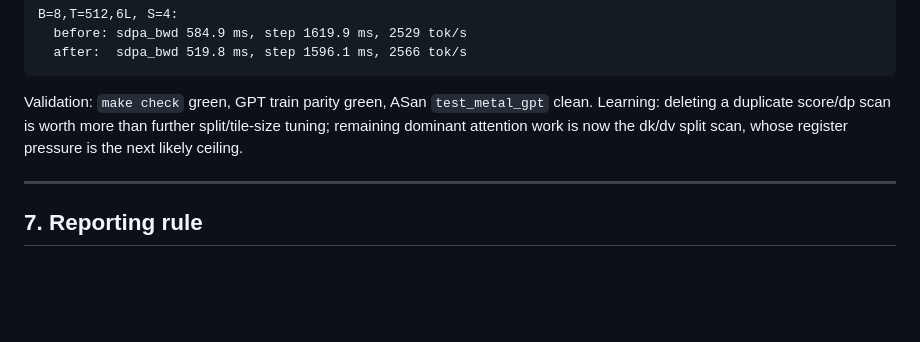
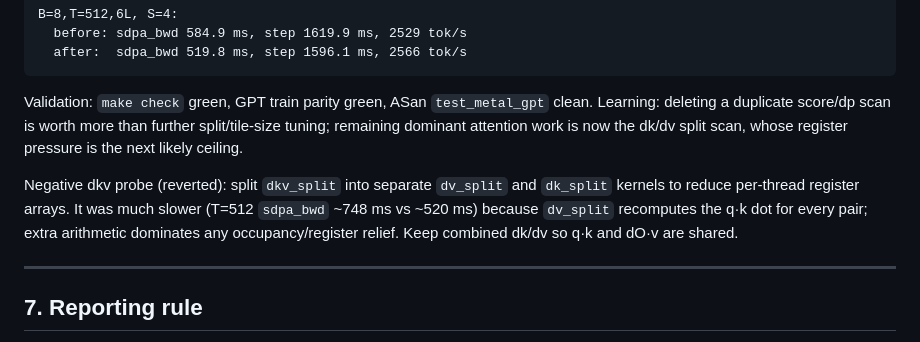
Before and after one commit to masc-it/gradients.c, a Markdown page: docs/plan_block_sparse_sdpa_metal.md, the part around the change. Rendered like a GitHub page; blank space fills up the shorter version.

Commit message:
docs: record negative split dk/dv SDPA probe

```diff
--- a/docs/plan_block_sparse_sdpa_metal.md
+++ b/docs/plan_block_sparse_sdpa_metal.md
@@ -385,6 +385,12 @@ clean. Learning: deleting a duplicate score/dp scan is worth more than further
 split/tile-size tuning; remaining dominant attention work is now the dk/dv split
 scan, whose register pressure is the next likely ceiling.
 
+Negative dkv probe (reverted): split `dkv_split` into separate `dv_split` and
+`dk_split` kernels to reduce per-thread register arrays. It was much slower
+(T=512 `sdpa_bwd` ~748 ms vs ~520 ms) because `dv_split` recomputes the q·k dot
+for every pair; extra arithmetic dominates any occupancy/register relief. Keep
+combined dk/dv so q·k and dO·v are shared.
+
 ---
 
 ## 7. Reporting rule
```
